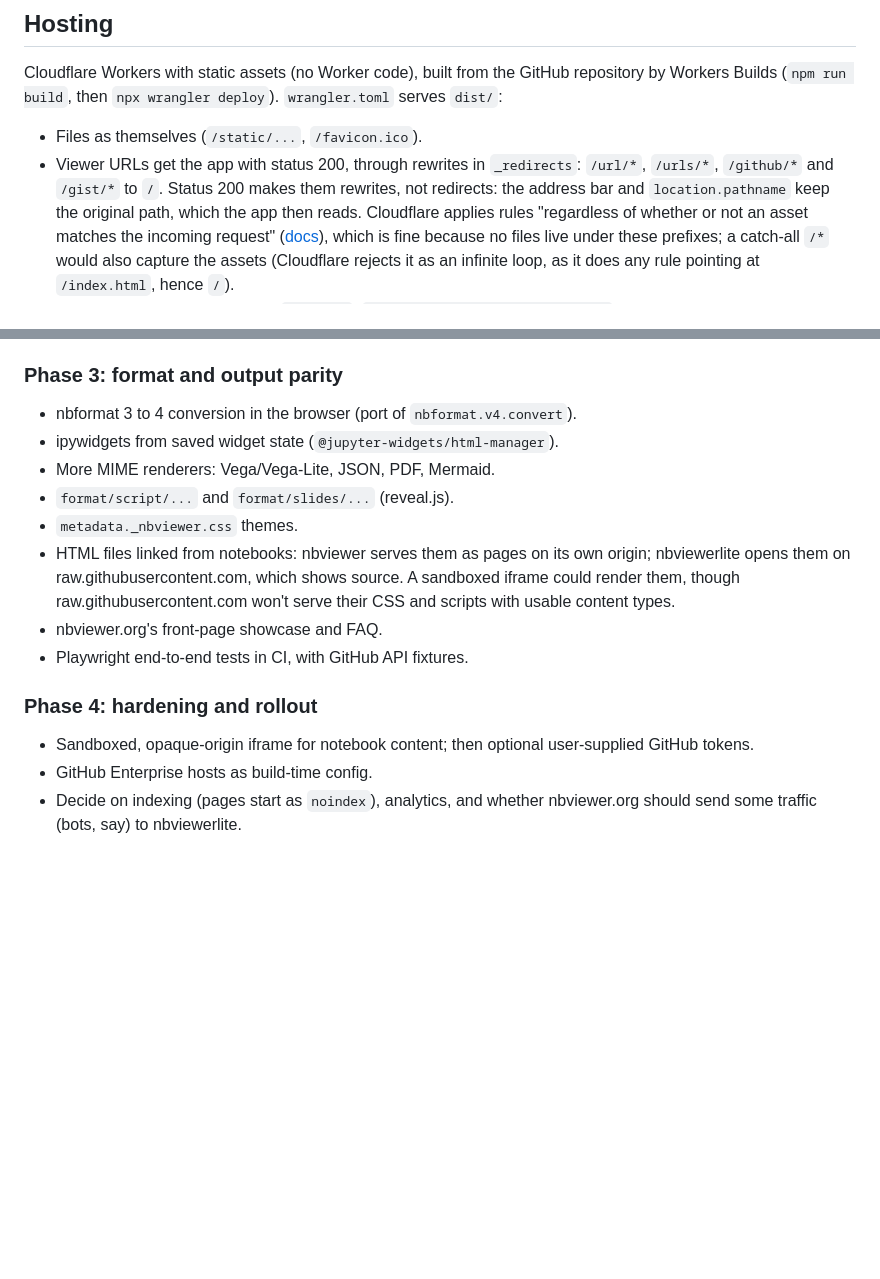
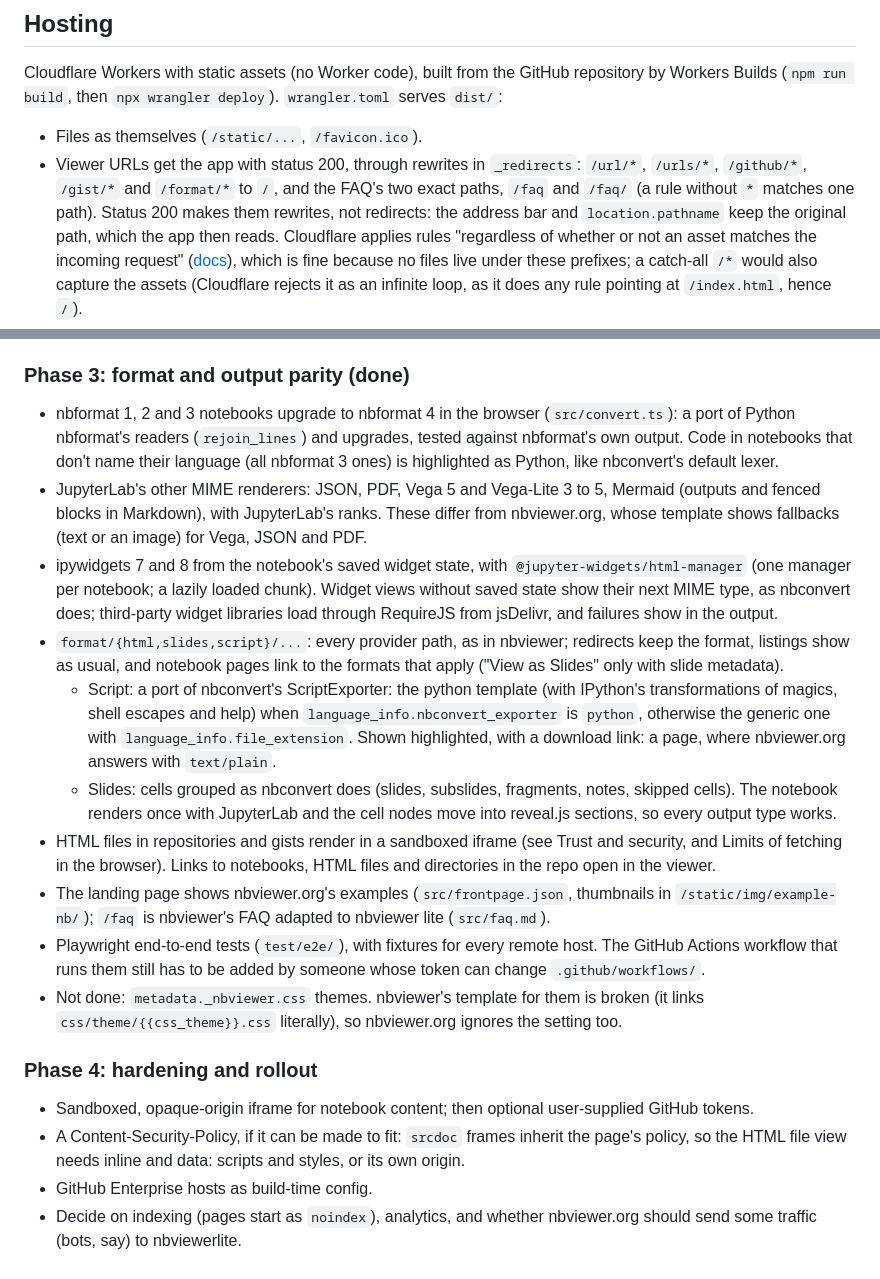
Before and after one commit to jasongrout/nbviewerlite, a Markdown page: PLAN.md, 2 parts joined by grey strips. GitHub-like rendering; blank space fills up the shorter version.

```diff
--- a/PLAN.md
+++ b/PLAN.md
@@ -37,7 +37,9 @@ repository by Workers Builds (`npm run build`, then `npx wrangler deploy`).
 
 - Files as themselves (`/static/...`, `/favicon.ico`).
 - Viewer URLs get the app with status 200, through rewrites in `_redirects`:
-  `/url/*`, `/urls/*`, `/github/*` and `/gist/*` to `/`. Status 200 makes them
+  `/url/*`, `/urls/*`, `/github/*`, `/gist/*` and `/format/*` to `/`, and the
+  FAQ's two exact paths, `/faq` and `/faq/` (a rule without `*` matches one
+  path). Status 200 makes them
   rewrites, not redirects: the address bar and `location.pathname` keep the
   original path, which the app then reads. Cloudflare applies rules
   "regardless of whether or not an asset matches the incoming request"
@@ -183,24 +205,53 @@ Same behavior as nbviewer's GitHub and gist providers:
 - Links: View on GitHub / Gist, Execute on Binder.
 - Rate-limit errors say when the limit resets.
 
-### Phase 3: format and output parity
+### Phase 3: format and output parity (done)
 
-- nbformat 3 to 4 conversion in the browser (port of `nbformat.v4.convert`).
-- ipywidgets from saved widget state (`@jupyter-widgets/html-manager`).
-- More MIME renderers: Vega/Vega-Lite, JSON, PDF, Mermaid.
-- `format/script/...` and `format/slides/...` (reveal.js).
-- `metadata._nbviewer.css` themes.
-- HTML files linked from notebooks: nbviewer serves them as pages on its own
-  origin; nbviewerlite opens them on raw.githubusercontent.com, which shows
-  source. A sandboxed iframe could render them, though raw.githubusercontent.com
-  won't serve their CSS and scripts with usable content types.
-- nbviewer.org's front-page showcase and FAQ.
-- Playwright end-to-end tests in CI, with GitHub API fixtures.
+- nbformat 1, 2 and 3 notebooks upgrade to nbformat 4 in the browser
+  (`src/convert.ts`): a port of Python nbformat's readers (`rejoin_lines`)
+  and upgrades, tested against nbformat's own output. Code in notebooks
+  that don't name their language (all nbformat 3 ones) is highlighted as
+  Python, like nbconvert's default lexer.
+- JupyterLab's other MIME renderers: JSON, PDF, Vega 5 and Vega-Lite 3 to 5,
+  Mermaid (outputs and fenced blocks in Markdown), with JupyterLab's ranks.
+  These differ from nbviewer.org, whose template shows fallbacks (text or an
+  image) for Vega, JSON and PDF.
+- ipywidgets 7 and 8 from the notebook's saved widget state, with
+  `@jupyter-widgets/html-manager` (one manager per notebook; a lazily loaded
+  chunk). Widget views without saved state show their next MIME type, as
+  nbconvert does; third-party widget libraries load through RequireJS from
+  jsDelivr, and failures show in the output.
+- `format/{html,slides,script}/...`: every provider path, as in nbviewer;
+  redirects keep the format, listings show as usual, and notebook pages link
+  to the formats that apply ("View as Slides" only with slide metadata).
+  - Script: a port of nbconvert's ScriptExporter: the python template (with
+    IPython's transformations of magics, shell escapes and help) when
+    `language_info.nbconvert_exporter` is `python`, otherwise the generic one
+    with `language_info.file_extension`. Shown highlighted, with a download
+    link: a page, where nbviewer.org answers with `text/plain`.
+  - Slides: cells grouped as nbconvert does (slides, subslides, fragments,
+    notes, skipped cells). The notebook renders once with JupyterLab and the
+    cell nodes move into reveal.js sections, so every output type works.
+- HTML files in repositories and gists render in a sandboxed iframe (see
+  Trust and security, and Limits of fetching in the browser). Links to
+  notebooks, HTML files and directories in the repo open in the viewer.
+- The landing page shows nbviewer.org's examples (`src/frontpage.json`,
+  thumbnails in `/static/img/example-nb/`); `/faq` is nbviewer's FAQ adapted
+  to nbviewer lite (`src/faq.md`).
+- Playwright end-to-end tests (`test/e2e/`), with fixtures for every remote
+  host. The GitHub Actions workflow that runs them still has to be added by
+  someone whose token can change `.github/workflows/`.
+- Not done: `metadata._nbviewer.css` themes. nbviewer's template for them is
+  broken (it links `css/theme/{{css_theme}}.css` literally), so nbviewer.org
+  ignores the setting too.
 
 ### Phase 4: hardening and rollout
 
 - Sandboxed, opaque-origin iframe for notebook content; then optional
   user-supplied GitHub tokens.
+- A Content-Security-Policy, if it can be made to fit: `srcdoc` frames
+  inherit the page's policy, so the HTML file view needs inline and data:
+  scripts and styles, or its own origin.
 - GitHub Enterprise hosts as build-time config.
 - Decide on indexing (pages start as `noindex`), analytics, and whether
   nbviewer.org should send some traffic (bots, say) to nbviewerlite.
```
Also changed, not shown: other parts of PLAN.md (+24 -4 lines), README.md (+43 -6 lines).
